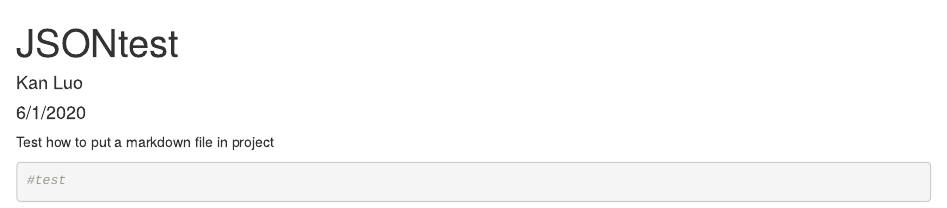
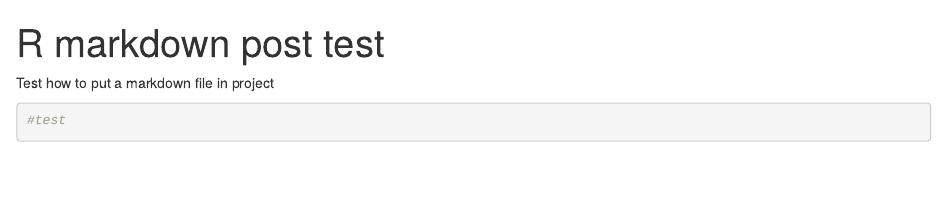
Before and after one commit to luokan1227/Project1, an R Markdown document (JOSNtest.Rmd): the page in a window 1100 px wide, from its top. Rendered offline with R 4.5, knitr and Pandoc, with nearby package versions.

Commit message:
test post to blog

```diff
--- a/JOSNtest.Rmd
+++ b/JOSNtest.Rmd
@@ -1,8 +1,6 @@
 ---
-title: "JSONtest"
-author: "Kan Luo"
-date: "6/1/2020"
-output: html_document
+layout: post
+title: R markdown post test
 ---
 Test how to put a markdown file in project
 
```
